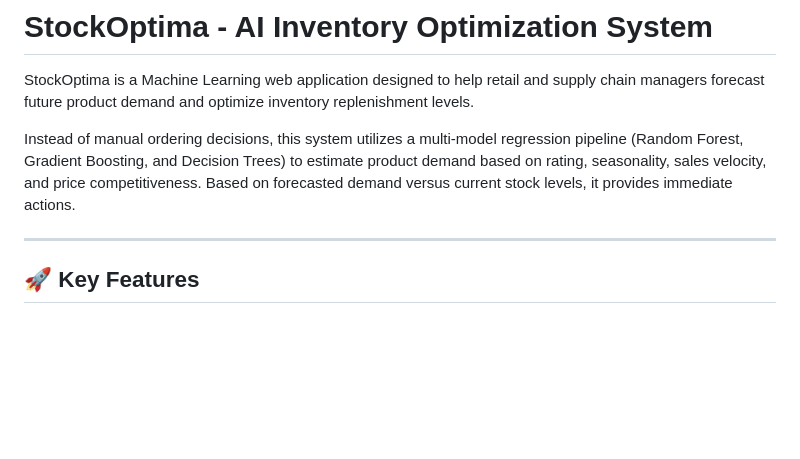
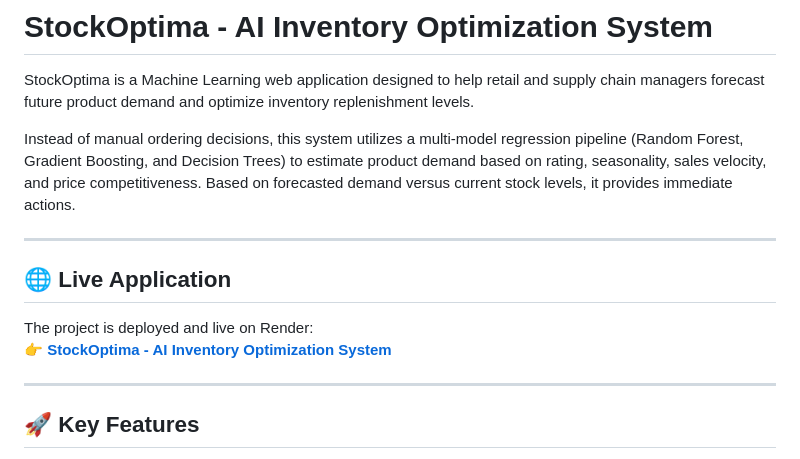
Before and after one commit to Kaustubh-Nath/StockOptima, a Markdown page: README.md, the part around the change. Drawn GitHub-style; blank space fills up the shorter version.

Commit message:
Update README with live application link and features
Added a section for the live application link and highlighted key features of the project.

```diff
--- a/README.md
+++ b/README.md
@@ -3,6 +3,13 @@
 StockOptima is a Machine Learning web application designed to help retail and supply chain managers forecast future product demand and optimize inventory replenishment levels.
 
 Instead of manual ordering decisions, this system utilizes a multi-model regression pipeline (Random Forest, Gradient Boosting, and Decision Trees) to estimate product demand based on rating, seasonality, sales velocity, and price competitiveness. Based on forecasted demand versus current stock levels, it provides immediate actions.
+
+---
+
+## 🌐 Live Application
+
+The project is deployed and live on Render:
+👉 **[StockOptima - AI Inventory Optimization System](https://stockoptima-fjhg.onrender.com/predict)**
 
 ---
 
```
